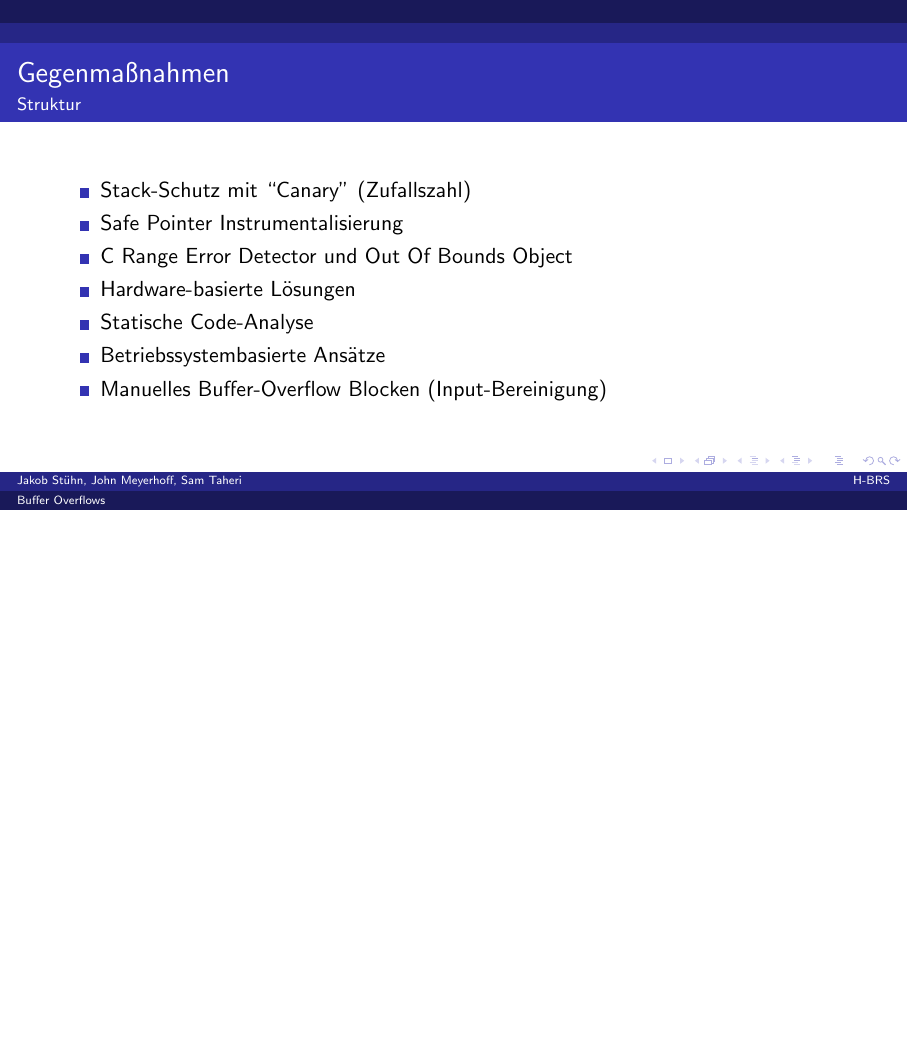
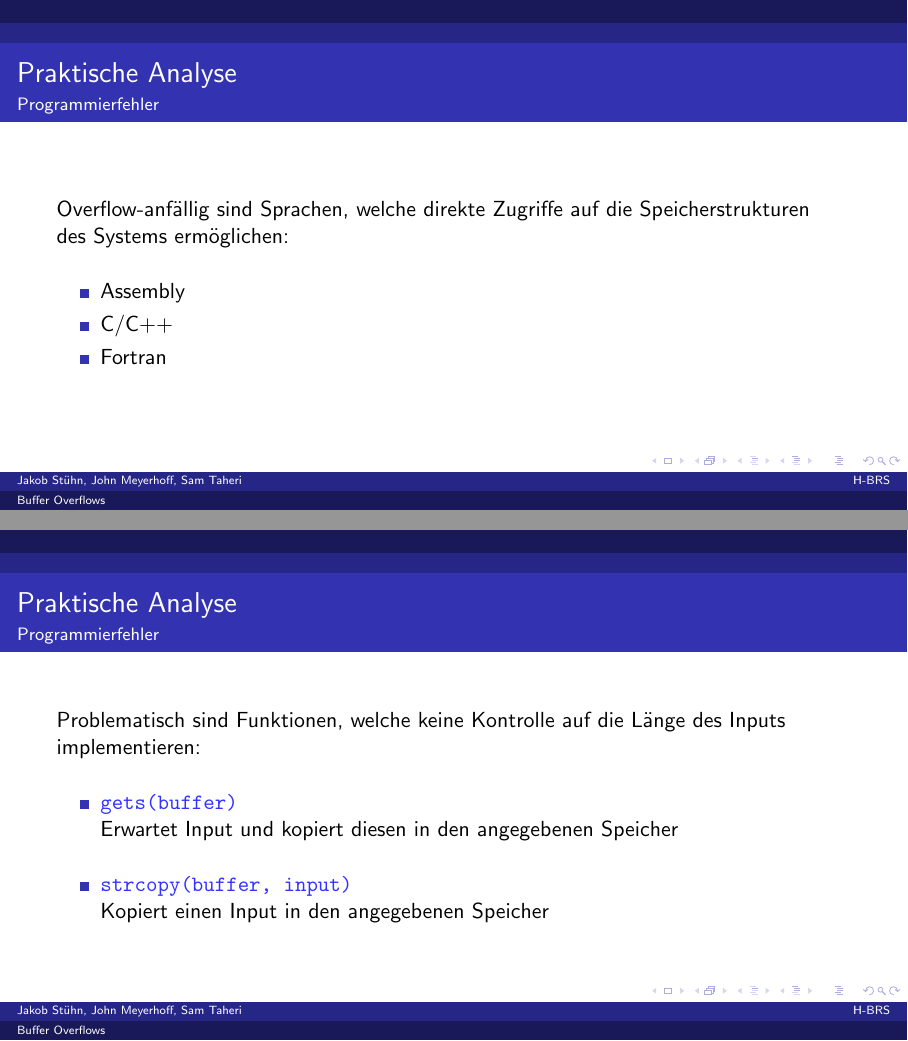
Before and after one commit to JohnMeyerhoff/CyberSecurity, LaTeX slides (vortrag/main.tex, which reads vortrag/vulnerablecode.tex): page 11 of 13 before the commit and pages 11 and 12 of 15 after it, the two joined at a grey line, the shorter picture padded with empty space. Compiled offline with pdfLaTeX.

Commit message:
gets und andere schwachstellen

```diff
--- a/vortrag/vulnerablecode.tex
+++ b/vortrag/vulnerablecode.tex
@@ -1,5 +1,21 @@
-\begin{frame}{Anfälliger Quellcode}
+\begin{frame}{Praktische Analyse}{Programmierfehler}
+    Overflow-anfällig sind Sprachen, welche direkte Zugriffe auf die Speicherstrukturen\\ des Systems ermöglichen:
     \begin{itemize}
-        \item Codebeispiel hier einfügen
+        \vspace{1em}
+        \item Assembly
+        \item C/C++
+        \item Fortran
     \end{itemize}
 \end{frame}
+
+\begin{frame}{Praktische Analyse}{Programmierfehler}
+    Problematisch sind Funktionen, welche
+    keine Kontrolle auf die Länge des Inputs implementieren: %ausüben / durchführen
+    \begin{itemize}
+        \vspace{1em}
+        \item \codeline{gets(buffer)}\\ Erwartet Input und kopiert diesen in den angegebenen Speicher
+        \vspace{1em}
+        \item \codeline{strcopy(buffer, input)}\\ Kopiert einen Input
+        in den angegebenen Speicher
+    \end{itemize}
+\end{frame}
```
Also changed, not shown: vortrag/main.tex (+5 -4 lines), vortrag/main.pdf.
